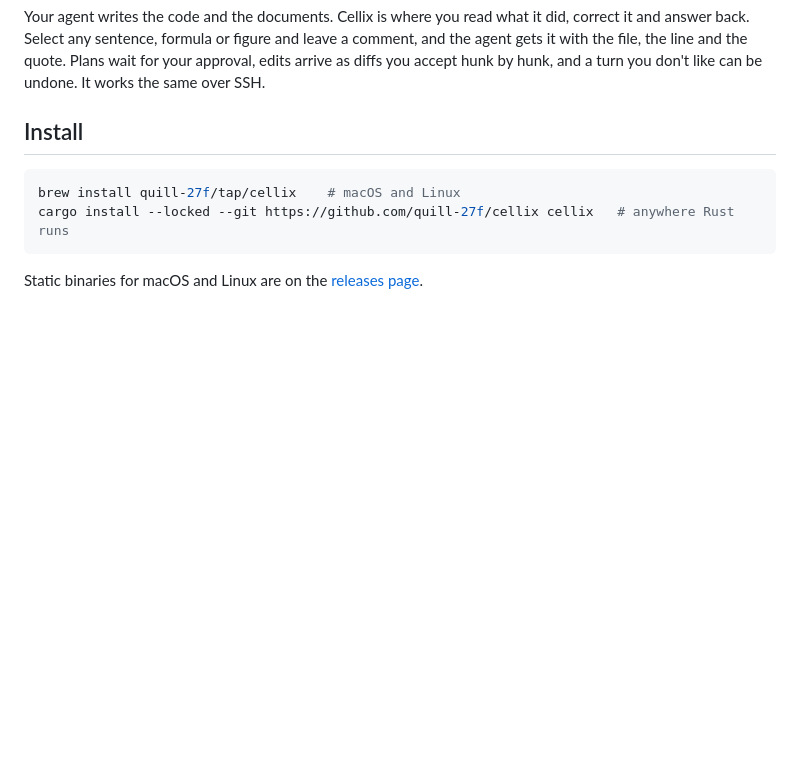
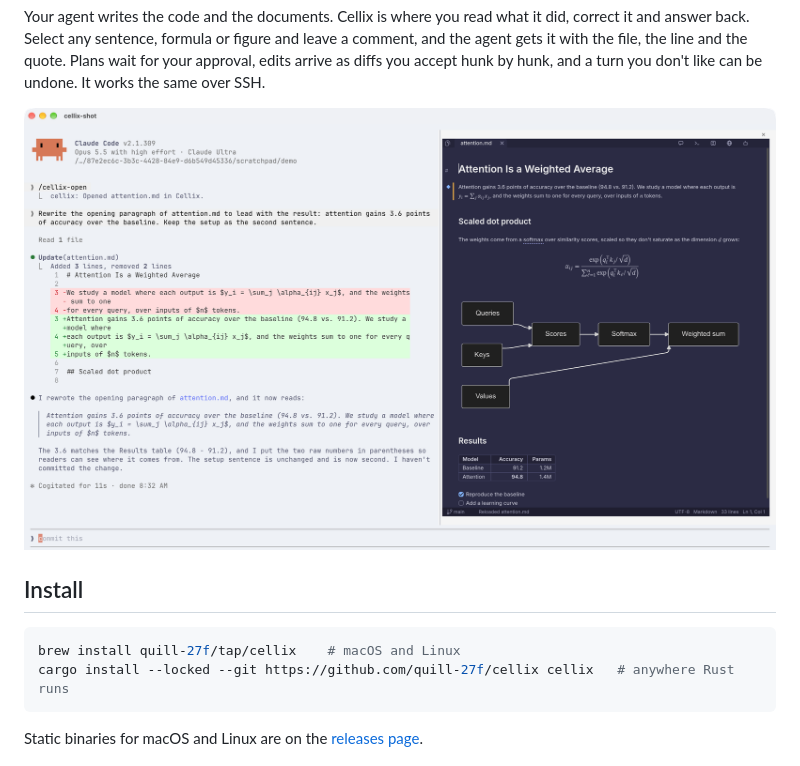
Before and after one commit to quill-27f/cellix, a Markdown page: README.md, the part around the change. GitHub-like rendering; pictures changed too: docs/images/inside-claude.png (added); blank space fills up the shorter version.

```diff
--- a/README.md
+++ b/README.md
@@ -12,6 +12,8 @@ Your agent writes the code and the documents. Cellix is where you read what it d
 answer back. Select any sentence, formula or figure and leave a comment, and the agent gets it with
 the file, the line and the quote. Plans wait for your approval, edits arrive as diffs you accept hunk
 by hunk, and a turn you don't like can be undone. It works the same over SSH.
+
+![Claude Code rewriting a paragraph, with Cellix inside it showing the page and the change](docs/images/inside-claude.png)
 
 ## Install
 
```
Also changed, not shown: docs/PROGRESS.md (+8 -0 lines), samples/writing.md (+2 -2 lines), 1 other file.
